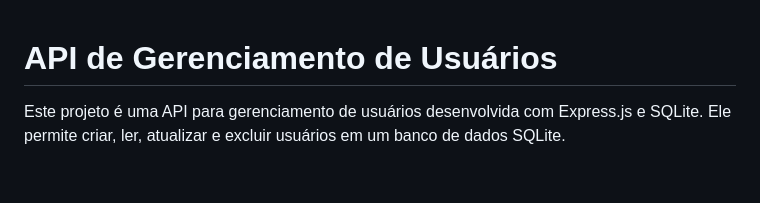
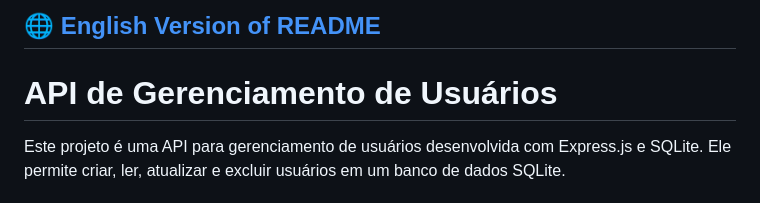
Before and after one commit to LipeLacross/-User-Management-API, a Markdown page: README.md, the part around the change. Rendered like a GitHub page.

```diff
--- a/README.md
+++ b/README.md
@@ -1,3 +1,5 @@
+## 🌐 [English Version of README](README_EN.md)
+
 # API de Gerenciamento de Usuários
 
 Este projeto é uma API para gerenciamento de usuários desenvolvida com Express.js e SQLite. Ele permite criar, ler, atualizar e excluir usuários em um banco de dados SQLite.
```
